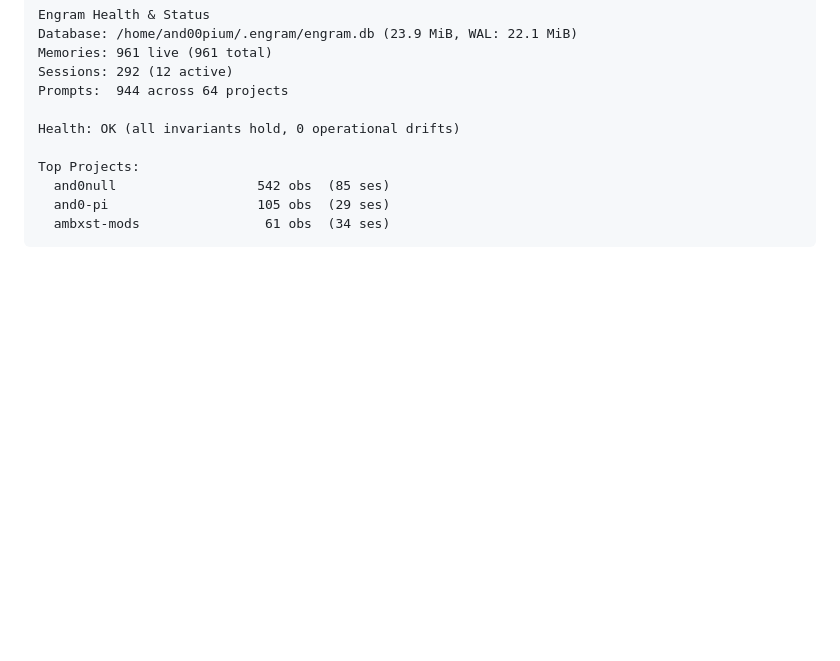
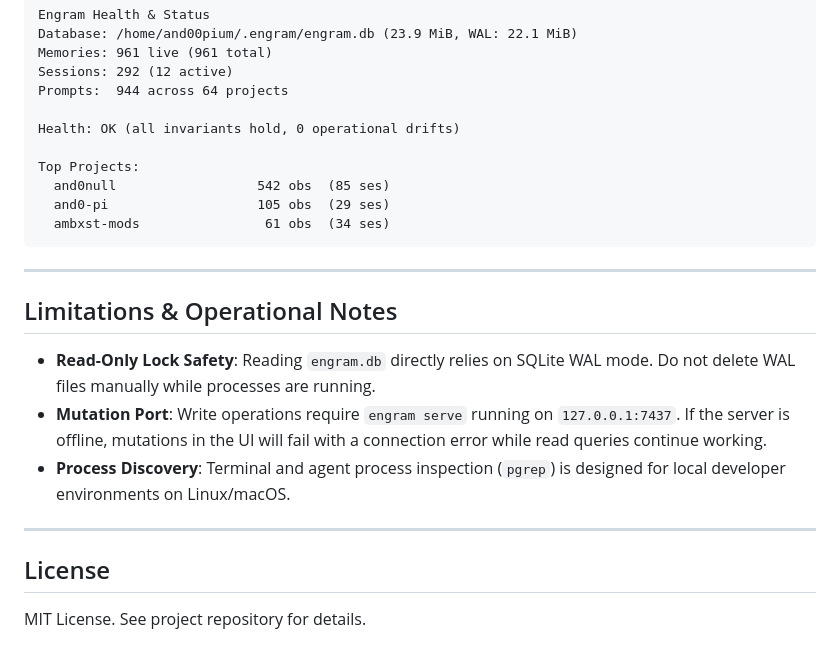
Before and after one commit to And0Null/Engram-Manager, a Markdown page: README.md, the part around one of its changes. GitHub-like rendering; blank space fills up the shorter version.

````diff
--- a/README.md
+++ b/README.md
@@ -131,3 +149,17 @@ Top Projects:
   and0-pi                   105 obs  (29 ses)
   ambxst-mods                61 obs  (34 ses)
 ```
+
+---
+
+## Limitations & Operational Notes
+
+- **Read-Only Lock Safety**: Reading `engram.db` directly relies on SQLite WAL mode. Do not delete WAL files manually while processes are running.
+- **Mutation Port**: Write operations require `engram serve` running on `127.0.0.1:7437`. If the server is offline, mutations in the UI will fail with a connection error while read queries continue working.
+- **Process Discovery**: Terminal and agent process inspection (`pgrep`) is designed for local developer environments on Linux/macOS.
+
+---
+
+## License
+
+MIT License. See project repository for details.
````
Also changed, not shown: other parts of README.md (+61 -43 lines).
